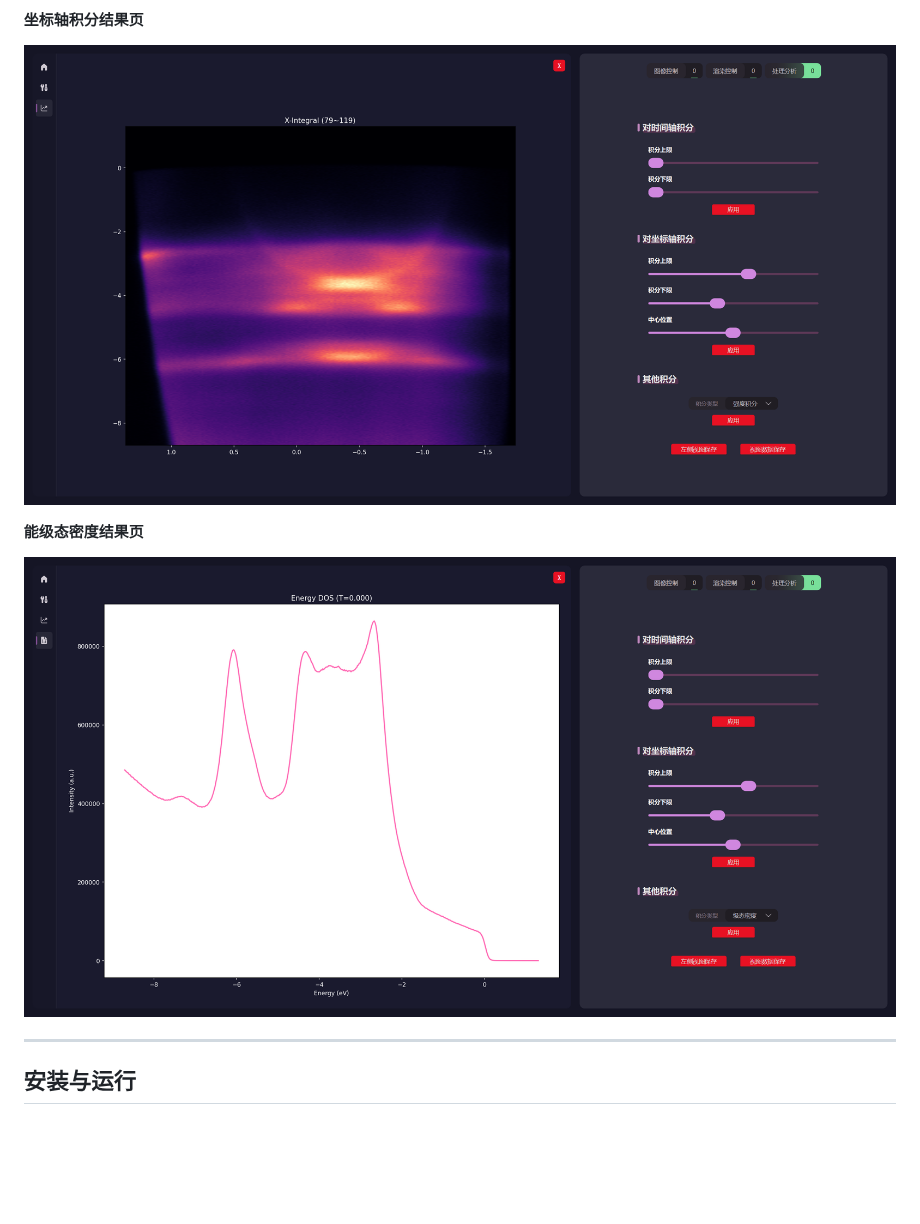
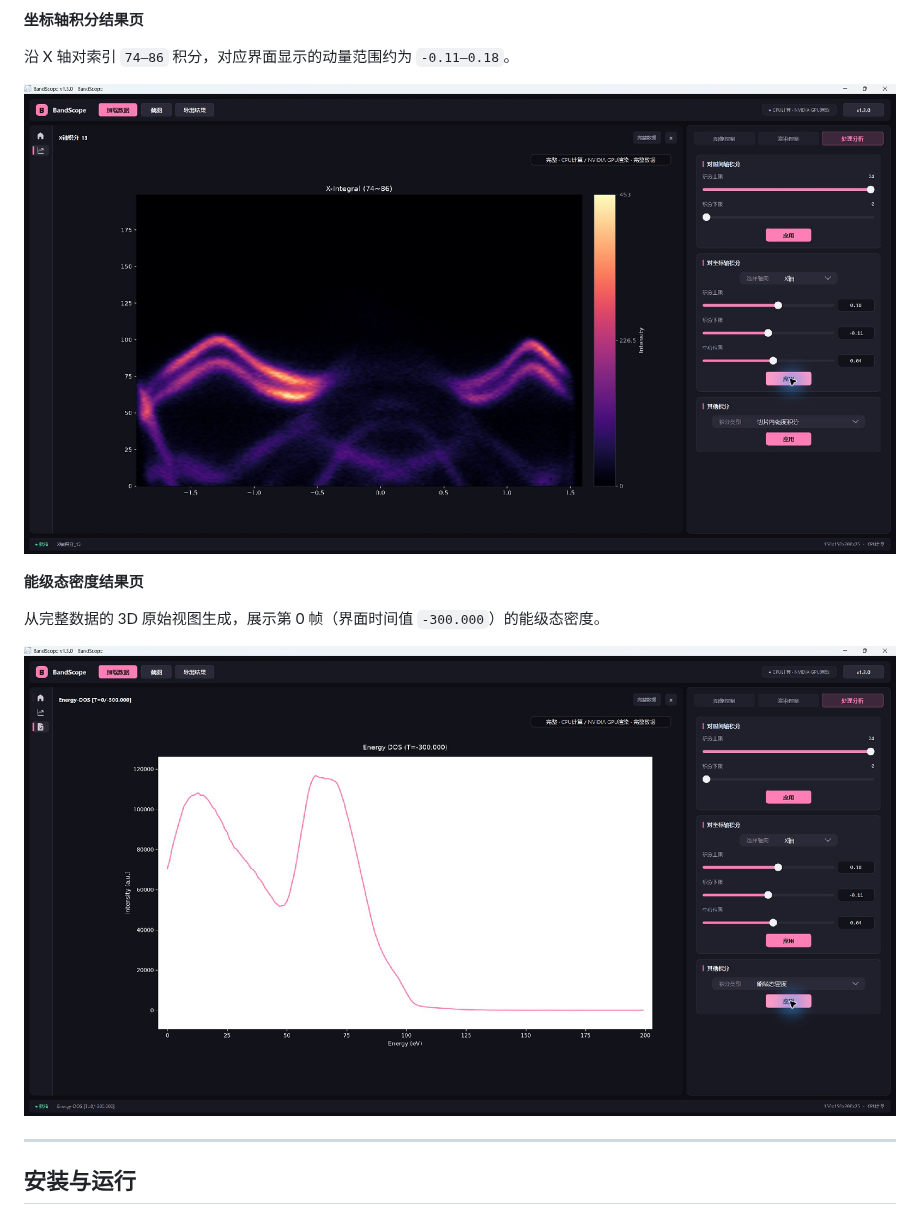
Before and after one commit to vergil-996/ARPES_3dMAP, a Markdown page: README.md, the part around one of its changes. Drawn GitHub-style; pictures changed too: docs/images/axis-integral.png, docs/images/energy-dos.png; blank space fills up the shorter version.

```diff
--- a/README.md
+++ b/README.md
@@ -54,9 +58,13 @@ BandScope 是面向本地桌面实验环境的多维 ARPES 可视化与分析工
 
 **坐标轴积分结果页**
 
+沿 X 轴对索引 `74–86` 积分，对应界面显示的动量范围约为 `-0.11–0.18`。
+
 ![坐标轴积分](docs/images/axis-integral.png)
 
 **能级态密度结果页**
+
+从完整数据的 3D 原始视图生成，展示第 0 帧（界面时间值 `-300.000`）的能级态密度。
 
 ![Energy DOS](docs/images/energy-dos.png)
 
```
Also changed, not shown: other parts of README.md (+8 -4 lines), docs/images/main-3d-plot.png, docs/images/main-3d-ui.png, docs/images/slice-2d.png.
